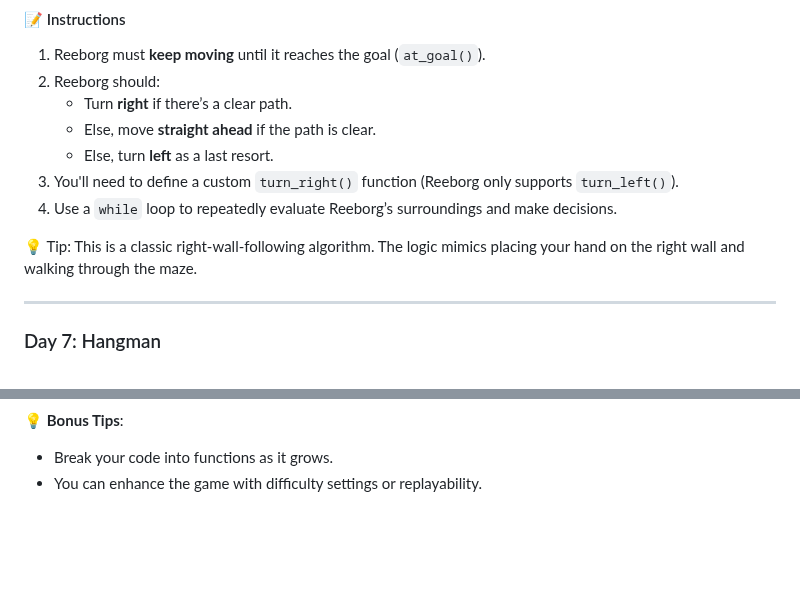
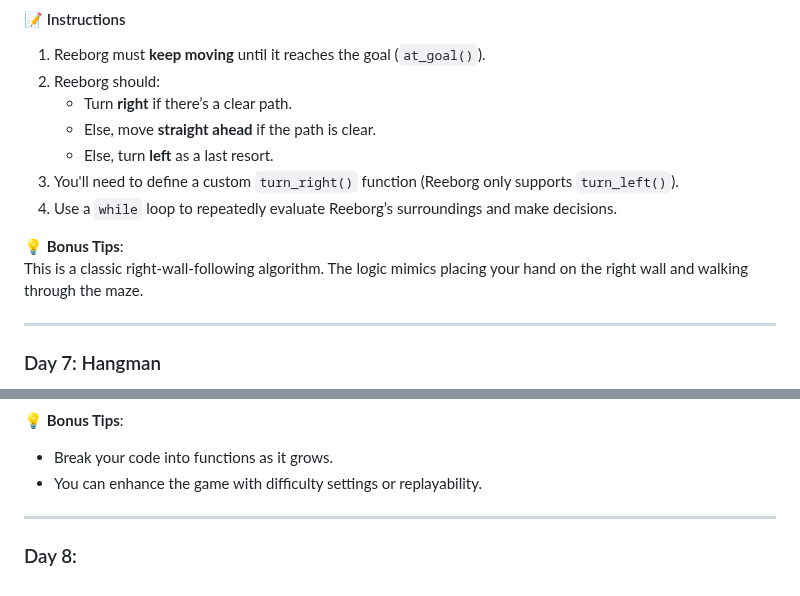
Before and after one commit to dilshadparambil/Python_100.days.of.code, a Markdown page: README.md, 2 parts joined by grey strips. GitHub-like rendering; blank space fills up the shorter version.

```diff
--- a/README.md
+++ b/README.md
@@ -207,7 +207,8 @@ Your task is to write a program that helps Reeborg find the exit by following th
 3. You'll need to define a custom `turn_right()` function (Reeborg only supports `turn_left()`).
 4. Use a `while` loop to repeatedly evaluate Reeborg’s surroundings and make decisions.
 
-💡 Tip: This is a classic right-wall-following algorithm. The logic mimics placing your hand on the right wall and walking through the maze.
+💡 **Bonus Tips**:
+This is a classic right-wall-following algorithm. The logic mimics placing your hand on the right wall and walking through the maze.
 
 ---
 
@@ -254,3 +255,7 @@ You will implement a full-featured Hangman game by following a sequence of devel
 💡 **Bonus Tips**:
 - Break your code into functions as it grows.
 - You can enhance the game with difficulty settings or replayability.
+
+---
+
+### Day 8:
```
